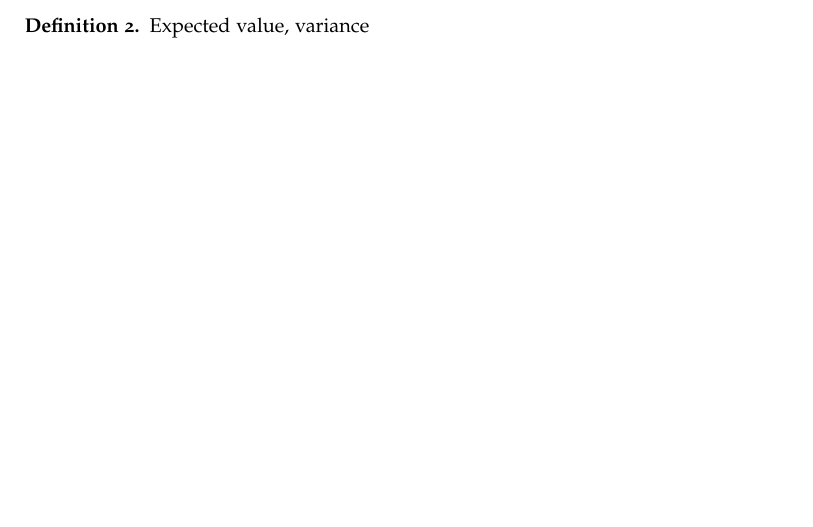
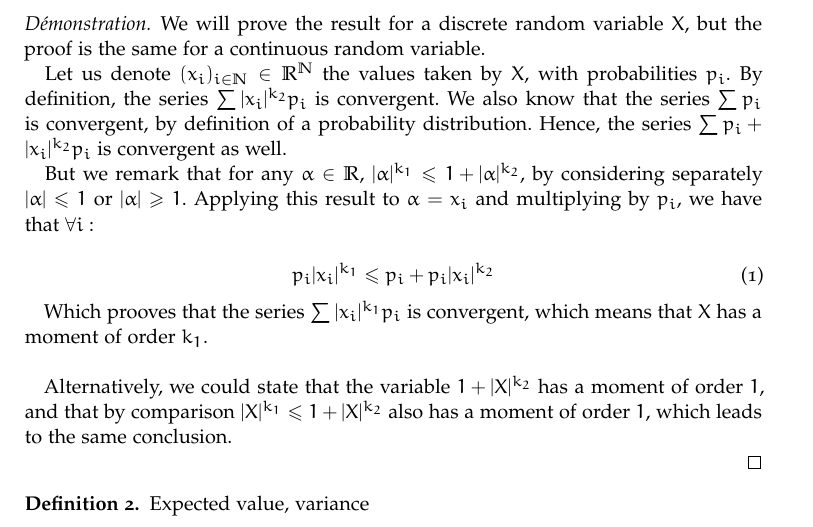
Before and after one commit to nlehir/FTML, a LaTeX document (lecture_notes/lecture notes.tex): part of page 4 of 43 before the commit and part of page 5 of 44 after it, cut at the place of the change, the shorter picture padded with empty space. Compiled offline with pdfLaTeX.

Commit message:
add exercises 1 and add proof of proposition 1 in lecture_notes.pdf

```diff
--- a/lecture_notes/lecture notes.tex
+++ b/lecture_notes/lecture notes.tex
@@ -128,6 +128,24 @@ Indeed,
     Let $k_1<k_2$ be integers. Let $X$ be a real random variable. Then if $X$ has a moment of order $k_2$, $X$ also has a moment of order $k_1$.
 
 \end{proposition}
+
+\begin{proof}
+    We will prove the result for a discrete random variable $X$, but the proof is the same for a continuous random variable.
+
+    Let us denote $(x_i)_{i\in \mathbb{N}}\in \mathbb{R}^{\mathbb{N}}$ the values taken by $X$, with probabilities $p_i$. By definition, the series $\sum |x_i|^{k_2}p_i$ is convergent. We also know that the series $\sum p_i$ is convergent, by definition of a probability distribution. Hence, the series $\sum p_i+ |x_i|^{k_2}p_i$ is convergent as well.
+
+    But we remark that for any $\alpha\in \mathbb{R}$, $|\alpha|^{k_1}\leq 1 + |\alpha|^{k_2}$, by considering separately $|\alpha|\leq 1$ or $|\alpha|\geq 1$. Applying this result to $\alpha=x_i$ and multiplying by $p_i$, we have that $\forall i$:
+
+    \begin{equation}
+	p_i|x_i|^{k_1}\leq p_i+p_i|x_i|^{k_2}
+    \end{equation}
+
+    Which prooves that the series $\sum |x_i|^{k_1}p_i$ is convergent, which means that $X$ has a moment of order $k_1$.
+    \\
+
+    Alternatively, we could state that the variable $1+|X|^{k_2}$ has a moment of order $1$, and that by comparison $|X|^{k_1}\leq 1+|X|^{k_2}$ also has a moment of order $1$, which leads to the same conclusion.
+
+\end{proof}
 
 \begin{definition}{Expected value, variance}
 
```
Also changed, not shown: exercises/Exercices 1 230302.pdf (added), lecture_notes/lecture notes.pdf, 5 other files.
